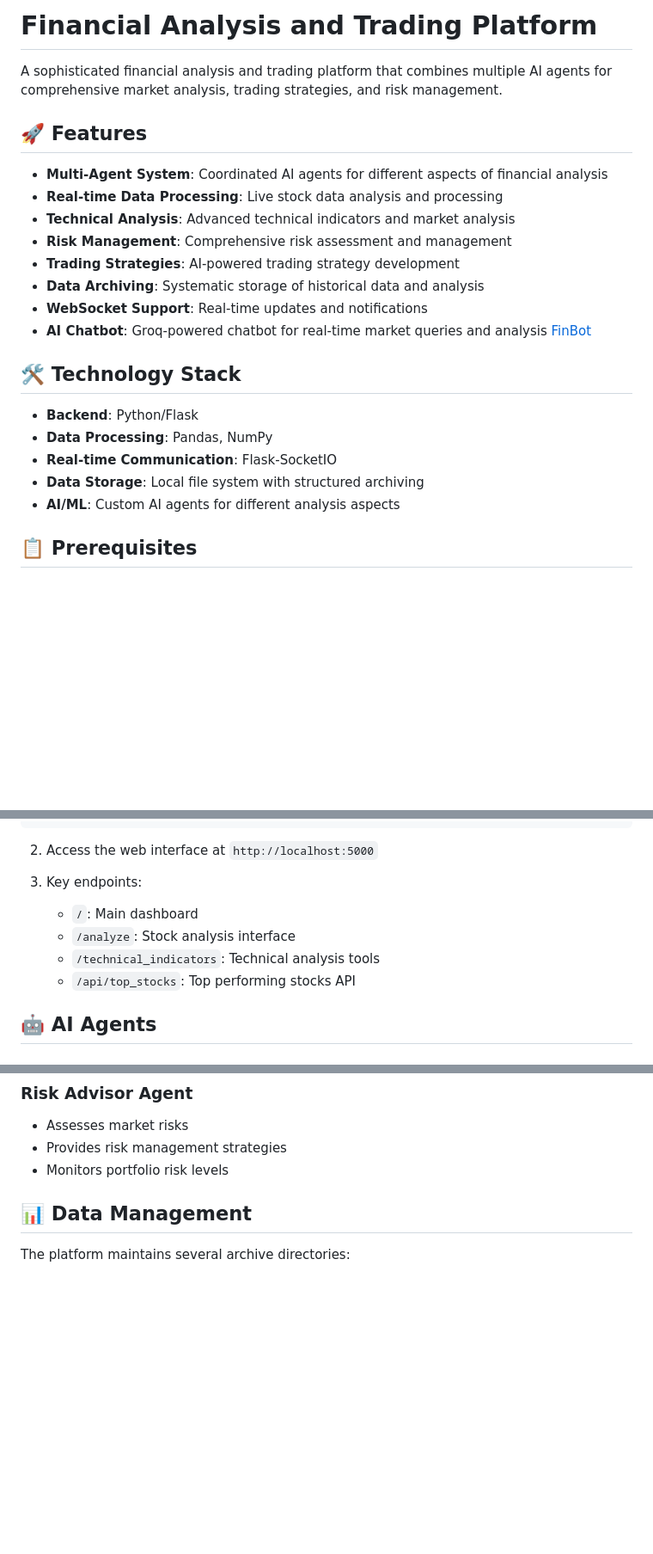
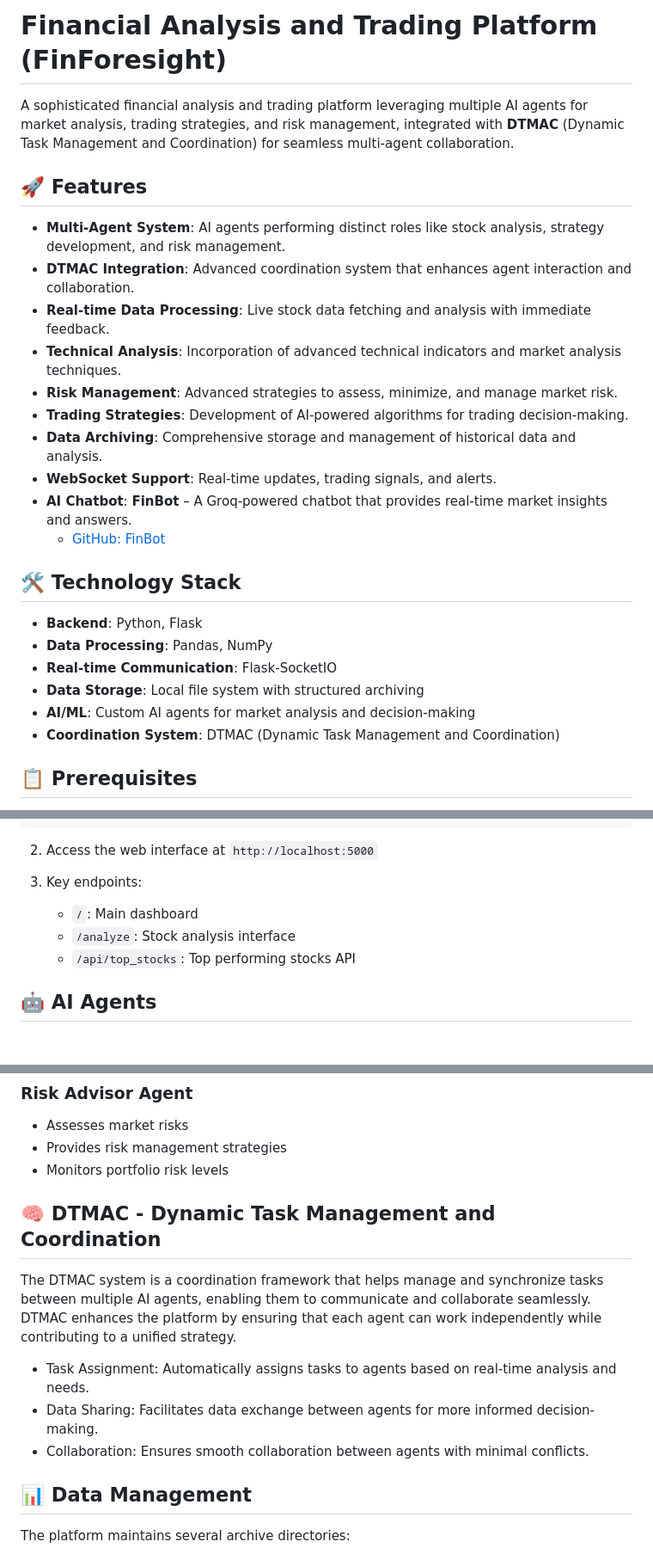
Before and after one commit to 0xfarben/FinForesight, a Markdown page: README.md, 3 parts joined by grey strips. Shown at 86% size. Rendered like a GitHub page; blank space fills up the shorter version.

```diff
--- a/README.md
+++ b/README.md
@@ -1,25 +1,28 @@
-# Financial Analysis and Trading Platform
+# Financial Analysis and Trading Platform (FinForesight)
 
-A sophisticated financial analysis and trading platform that combines multiple AI agents for comprehensive market analysis, trading strategies, and risk management.
+A sophisticated financial analysis and trading platform leveraging multiple AI agents for market analysis, trading strategies, and risk management, integrated with **DTMAC** (Dynamic Task Management and Coordination) for seamless multi-agent collaboration.
 
 ## 🚀 Features
 
-- **Multi-Agent System**: Coordinated AI agents for different aspects of financial analysis
-- **Real-time Data Processing**: Live stock data analysis and processing
-- **Technical Analysis**: Advanced technical indicators and market analysis
-- **Risk Management**: Comprehensive risk assessment and management
-- **Trading Strategies**: AI-powered trading strategy development
-- **Data Archiving**: Systematic storage of historical data and analysis
-- **WebSocket Support**: Real-time updates and notifications
-- **AI Chatbot**: Groq-powered chatbot for real-time market queries and analysis [FinBot](https://github.com/0xfarben/FinBot.git)
+- **Multi-Agent System**: AI agents performing distinct roles like stock analysis, strategy development, and risk management.
+- **DTMAC Integration**: Advanced coordination system that enhances agent interaction and collaboration.
+- **Real-time Data Processing**: Live stock data fetching and analysis with immediate feedback.
+- **Technical Analysis**: Incorporation of advanced technical indicators and market analysis techniques.
+- **Risk Management**: Advanced strategies to assess, minimize, and manage market risk.
+- **Trading Strategies**: Development of AI-powered algorithms for trading decision-making.
+- **Data Archiving**: Comprehensive storage and management of historical data and analysis.
+- **WebSocket Support**: Real-time updates, trading signals, and alerts.
+- **AI Chatbot**: **FinBot** – A Groq-powered chatbot that provides real-time market insights and answers.
+  - [GitHub: FinBot](https://github.com/0xfarben/FinBot.git)
 
 ## 🛠️ Technology Stack
 
-- **Backend**: Python/Flask
+- **Backend**: Python, Flask
 - **Data Processing**: Pandas, NumPy
 - **Real-time Communication**: Flask-SocketIO
 - **Data Storage**: Local file system with structured archiving
-- **AI/ML**: Custom AI agents for different analysis aspects
+- **AI/ML**: Custom AI agents for market analysis and decision-making
+- **Coordination System**: DTMAC (Dynamic Task Management and Coordination)
 
 ## 📋 Prerequisites
 
@@ -97,7 +100,6 @@ python app.py
 3. Key endpoints:
    - `/`: Main dashboard
    - `/analyze`: Stock analysis interface
-   - `/technical_indicators`: Technical analysis tools
    - `/api/top_stocks`: Top performing stocks API
 
 ## 🤖 AI Agents
@@ -121,6 +123,13 @@ python app.py
 - Assesses market risks
 - Provides risk management strategies
 - Monitors portfolio risk levels
+
+## 🧠 DTMAC - Dynamic Task Management and Coordination
+The DTMAC system is a coordination framework that helps manage and synchronize tasks between multiple AI agents, enabling them to communicate and collaborate seamlessly. DTMAC enhances the platform by ensuring that each agent can work independently while contributing to a unified strategy.
+
+- Task Assignment: Automatically assigns tasks to agents based on real-time analysis and needs.
+- Data Sharing: Facilitates data exchange between agents for more informed decision-making.
+- Collaboration: Ensures smooth collaboration between agents with minimal conflicts.
 
 ## 📊 Data Management
 
```
